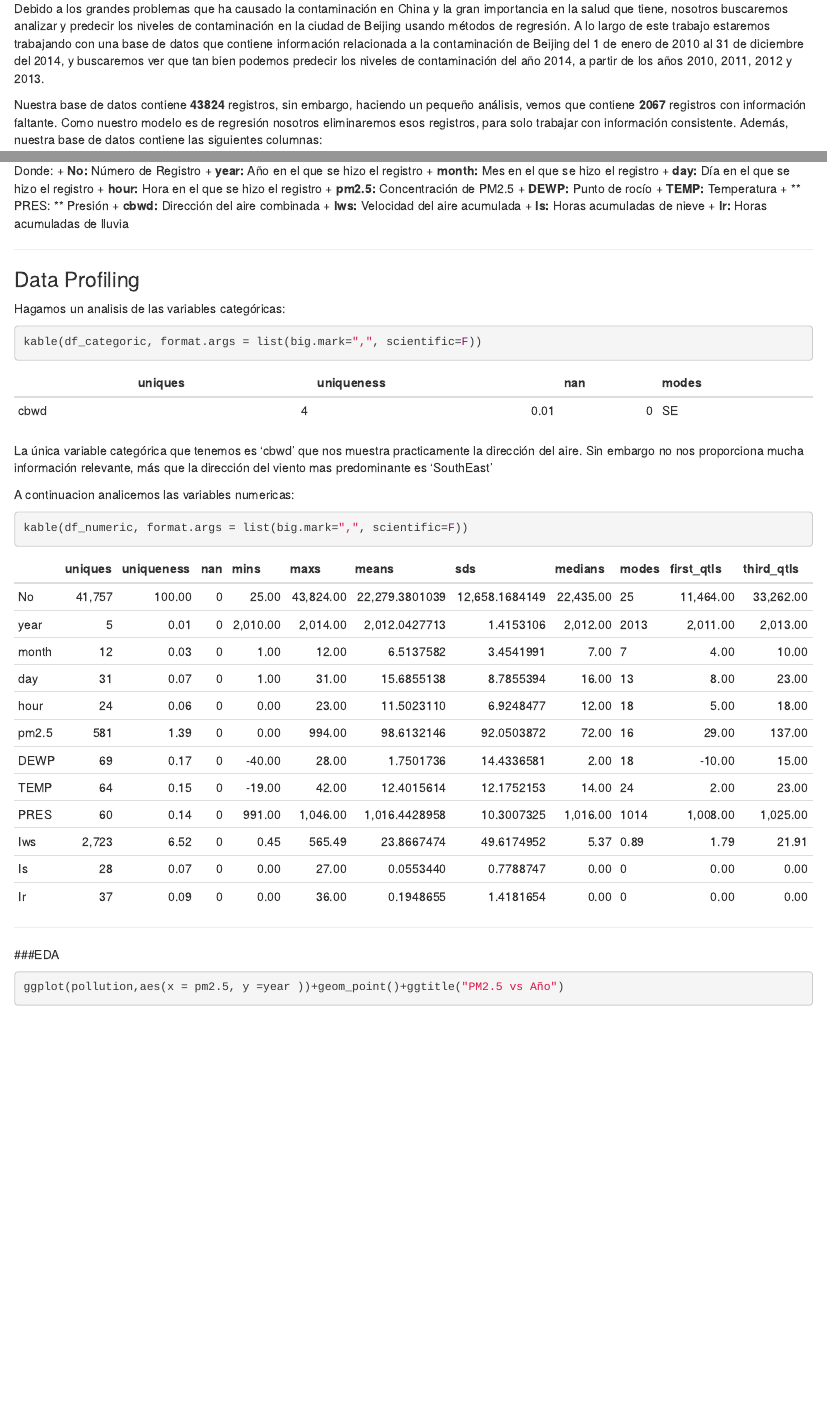
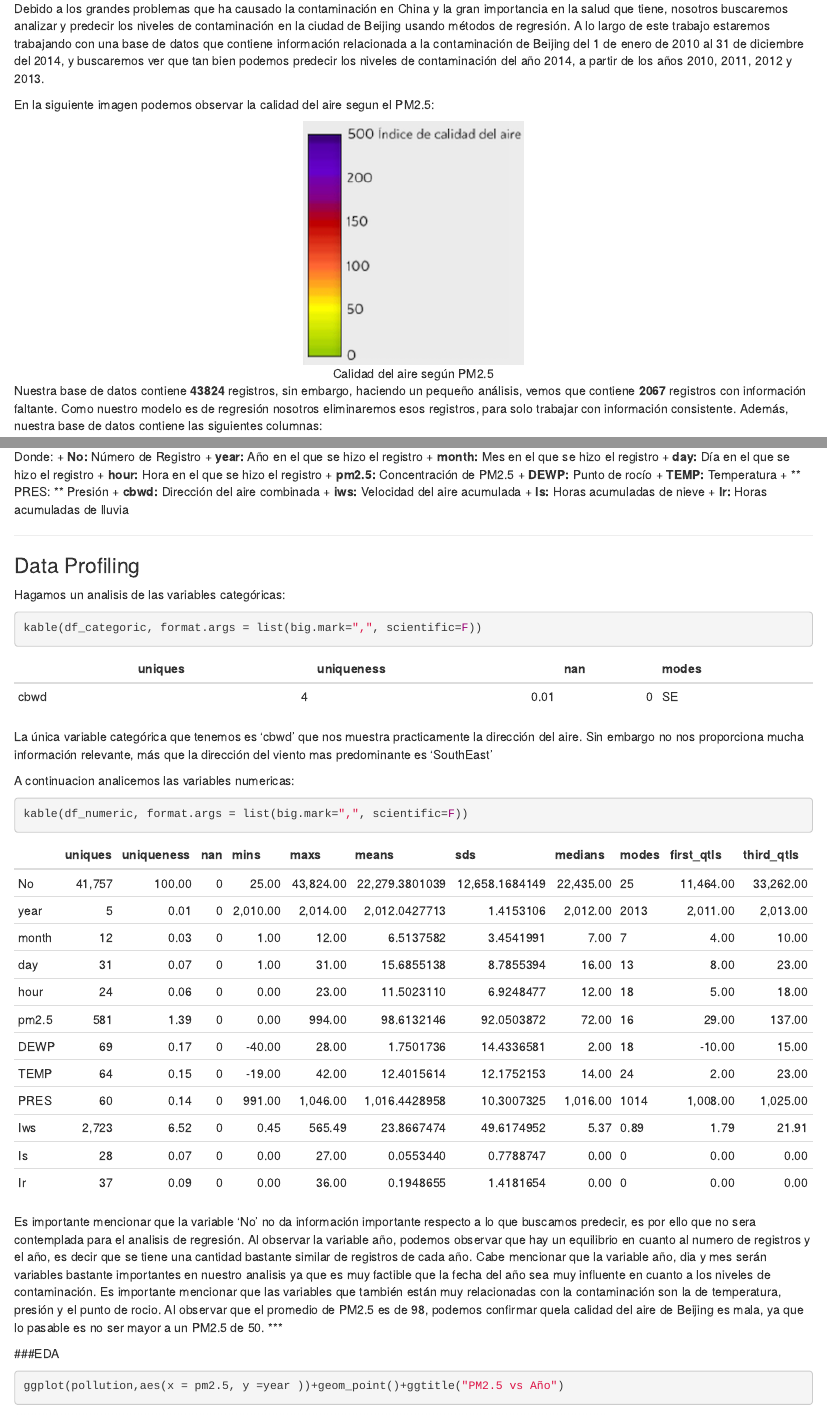
Before and after one commit to RicardoLH/ExamenMineria, an R Markdown document (examen_licenciatura_137926_148792.Rmd): the page in a window 1100 px wide, from 2290 px down, and a second part further down, joined at a grey line. Rendered offline with R 4.5, knitr and Pandoc, with nearby package versions.

Commit message:
Examen Chafa
Examen Chafa

````diff
--- a/examen_licenciatura_137926_148792.Rmd
+++ b/examen_licenciatura_137926_148792.Rmd
@@ -122,6 +122,12 @@ Una investigación del Colegio del Medio Ambiente de la Universidad de Nanjing r
 
 Debido a los grandes problemas que ha causado la contaminación en China y la gran importancia en la salud que tiene, nosotros buscaremos analizar y predecir los niveles de contaminación en la ciudad de Beijing usando métodos de regresión. A lo largo de este trabajo estaremos trabajando con una base de datos que contiene información relacionada a la contaminación de Beijing del 1 de enero de 2010 al 31 de diciembre del 2014, y buscaremos ver que tan bien podemos predecir los niveles de contaminación del año 2014, a partir de los años 2010, 2011, 2012 y 2013.
 
+En la siguiente imagen podemos observar la calidad del aire segun el PM2.5:
+
+<div style="text-align:center" markdown="1">
+![Calidad del aire según PM2.5](calidad.png)
+</div>
+
 Nuestra base de datos contiene **`r dim(pollution_complete)[1]`** registros, sin embargo, haciendo un pequeño análisis, vemos que contiene **`r numero_NA`** registros con información faltante. Como nuestro modelo es de regresión nosotros eliminaremos esos registros, para solo trabajar con información consistente. Además, nuestra base de datos contiene las siguientes columnas:
 
 ```{r echo=TRUE, warning=FALSE, message=FALSE, error=FALSE}
@@ -139,7 +145,7 @@ Donde:
 + **TEMP:** Temperatura
 + ** PRES: ** Presión
 + **cbwd:** Dirección del aire combinada
-+ **lws:** Velocidad del aire acumulada
++ **iws:** Velocidad del aire acumulada
 + **Is:** Horas acumuladas de nieve
 + **Ir:** Horas acumuladas de lluvia
 
@@ -160,7 +166,7 @@ A continuacion analicemos las variables numericas:
 kable(df_numeric, format.args = list(big.mark=",", scientific=F))
 ```
 
-
+Es importante mencionar que la variable 'No' no da información importante respecto a lo que buscamos predecir, es por ello que no sera contemplada para el analisis de regresión. Al observar la variable año, podemos observar que hay un equilibrio en cuanto al numero de registros y el año, es decir que se tiene una cantidad bastante similar de registros de cada año. Cabe mencionar que la variable año, dia y mes serán variables bastante importantes en nuestro analisis ya que es muy factible que la fecha del año sea muy influente en cuanto a los niveles de contaminación. Es importante mencionar que las variables que también están muy relacionadas con la contaminación son la de temperatura, presión y el punto de rocio. Al observar que el promedio de PM2.5 es de 98, podemos confirmar quela calidad del aire de Beijing es mala, ya que lo pasable es no ser mayor a un PM2.5 de 50.
 ***
 
 ###EDA
````
Also changed, not shown: calidad.png (added).
